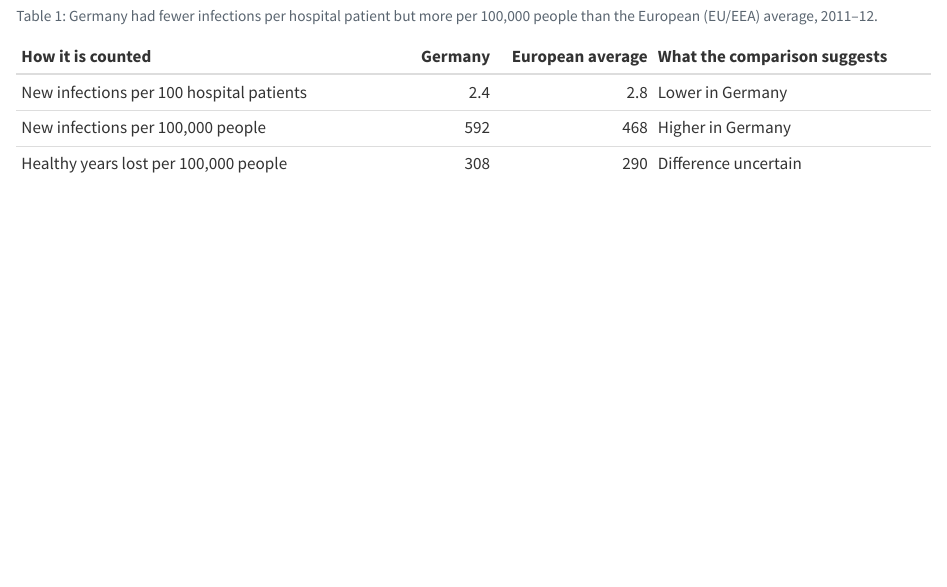
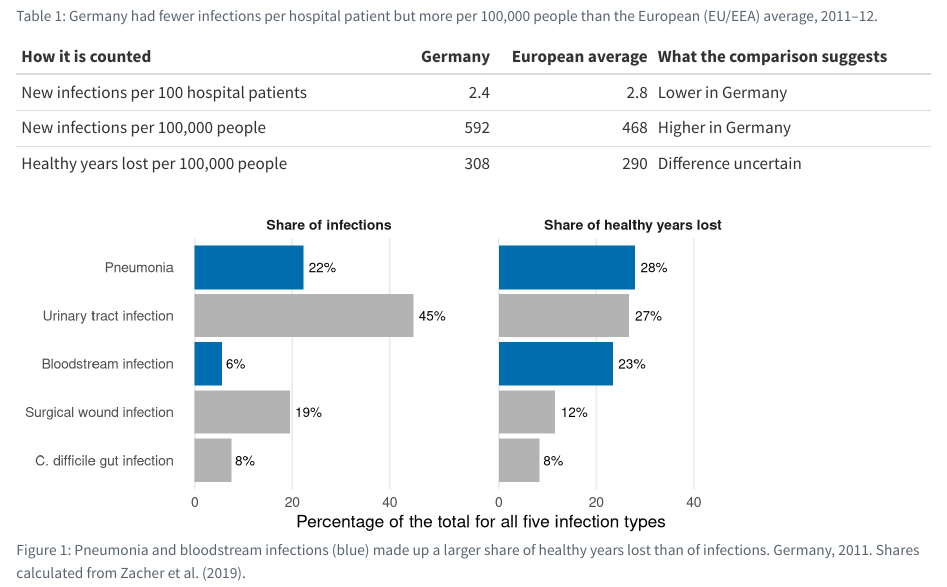
Before and after one commit to ETC5523-2026/etc5523-assignment-3-scho0107, a Quarto document (posts/welcome/index.qmd): the page in a window 1100 px wide, from 600 px down. Rendered offline with R 4.5, knitr and Pandoc in place of Quarto, with nearby package versions; a font, style sheet, LaTeX package, included part or bibliography that could not be used is replaced or left out.

Commit message:
Add figure comparing infection shares and health loss

````diff
--- a/posts/welcome/index.qmd
+++ b/posts/welcome/index.qmd
@@ -40,3 +40,70 @@ germany_vs_eu <- tibble(
 
 knitr::kable(germany_vs_eu, align = "lrrl")
 ```
+```{r}
+#| label: fig-shares
+#| fig-cap: "Pneumonia and bloodstream infections (blue) made up a larger share of healthy years lost than of infections. Germany, 2011. Shares calculated from Zacher et al. (2019)."
+#| fig-width: 8
+#| fig-height: 3.5
+
+# Cases and healthy years lost (DALYs) for each infection type in Germany
+hai_germany <- tibble(
+  infection = c(
+    "Pneumonia",
+    "Urinary tract infection",
+    "Bloodstream infection",
+    "Surgical wound infection",
+    "C. difficile gut infection"
+  ),
+  cases = c(106586, 214150, 26976, 93222, 36002),
+  dalys = c(69508, 66701, 58350, 28842, 20890)
+)
+
+# Totals for all five types
+total_cases <- 478222
+total_dalys <- 248920
+
+hai_shares <- hai_germany |>
+  mutate(
+    `Share of infections` = cases / total_cases * 100,
+    `Share of healthy years lost` = dalys / total_dalys * 100,
+    highlight = ifelse(infection == "Pneumonia" | infection == "Bloodstream infection",
+                       "Yes", "No")
+  ) |>
+  pivot_longer(
+    cols = c(`Share of infections`, `Share of healthy years lost`),
+    names_to = "share_type",
+    values_to = "percent"
+  ) |>
+  mutate(share_type = factor(share_type,
+                             levels = c("Share of infections", "Share of healthy years lost")))
+
+ggplot(
+  hai_shares,
+  aes(
+    x = percent,
+    y = fct_reorder(infection, dalys),
+    fill = highlight
+  )
+) +
+  geom_col() +
+  geom_text(
+    aes(label = paste0(round(percent), "%")),
+    hjust = -0.2,
+    size = 3.5
+  ) +
+  facet_wrap(~ share_type) +
+  scale_fill_manual(values = c("Yes" = "#006DAE", "No" = "grey70"),
+                    guide = "none") +
+  expand_limits(x = 55) +
+  labs(
+    x = "Percentage of the total for all five infection types",
+    y = NULL
+  ) +
+  theme_minimal(base_size = 13) +
+  theme(
+    panel.grid.major.y = element_blank(),
+    panel.grid.minor = element_blank(),
+    strip.text = element_text(face = "bold")
+  )
+```
````
